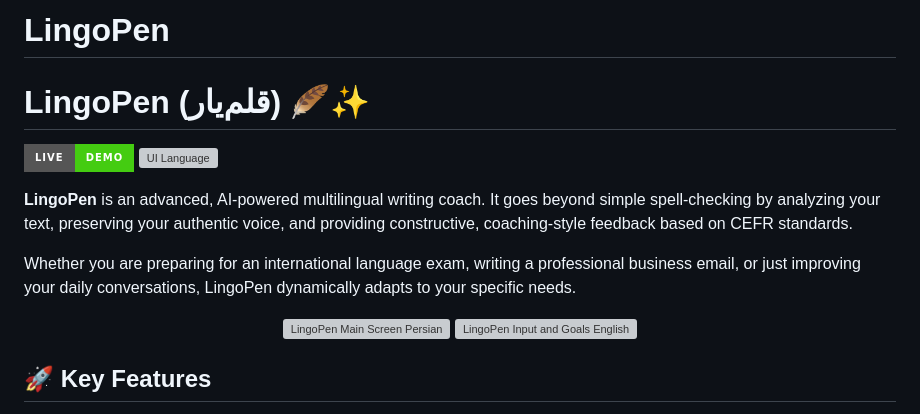
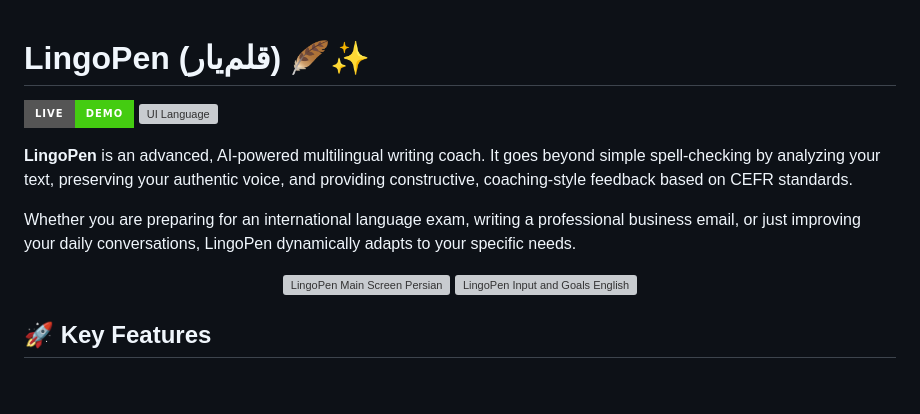
Before and after one commit to MR-Qaderi/LingoPen, a Markdown page: README.md, the part around one of its changes. Drawn GitHub-style; badges without logos; blank space fills up the shorter version; grey boxes are pictures that could not be loaded.

```diff
--- a/README.md
+++ b/README.md
@@ -1,4 +1,3 @@
-# LingoPen
 # LingoPen (قلم‌یار) 🪶✨
 
 [![Live Demo](https://img.shields.io/badge/Live-Demo-success?style=for-the-badge&logo=vercel)](https://mr-qaderi.github.io/LingoPen/)
```
Also changed, not shown: other parts of README.md (+6 -6 lines).
